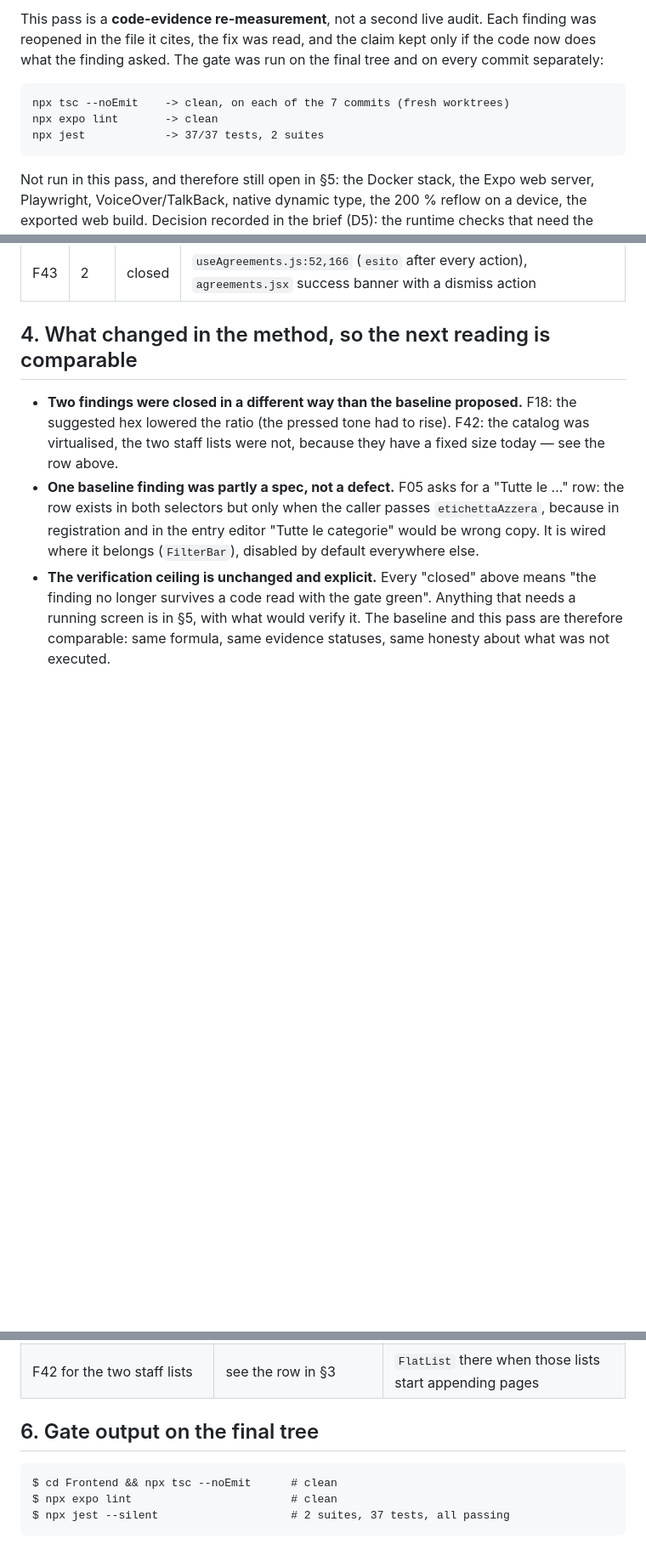
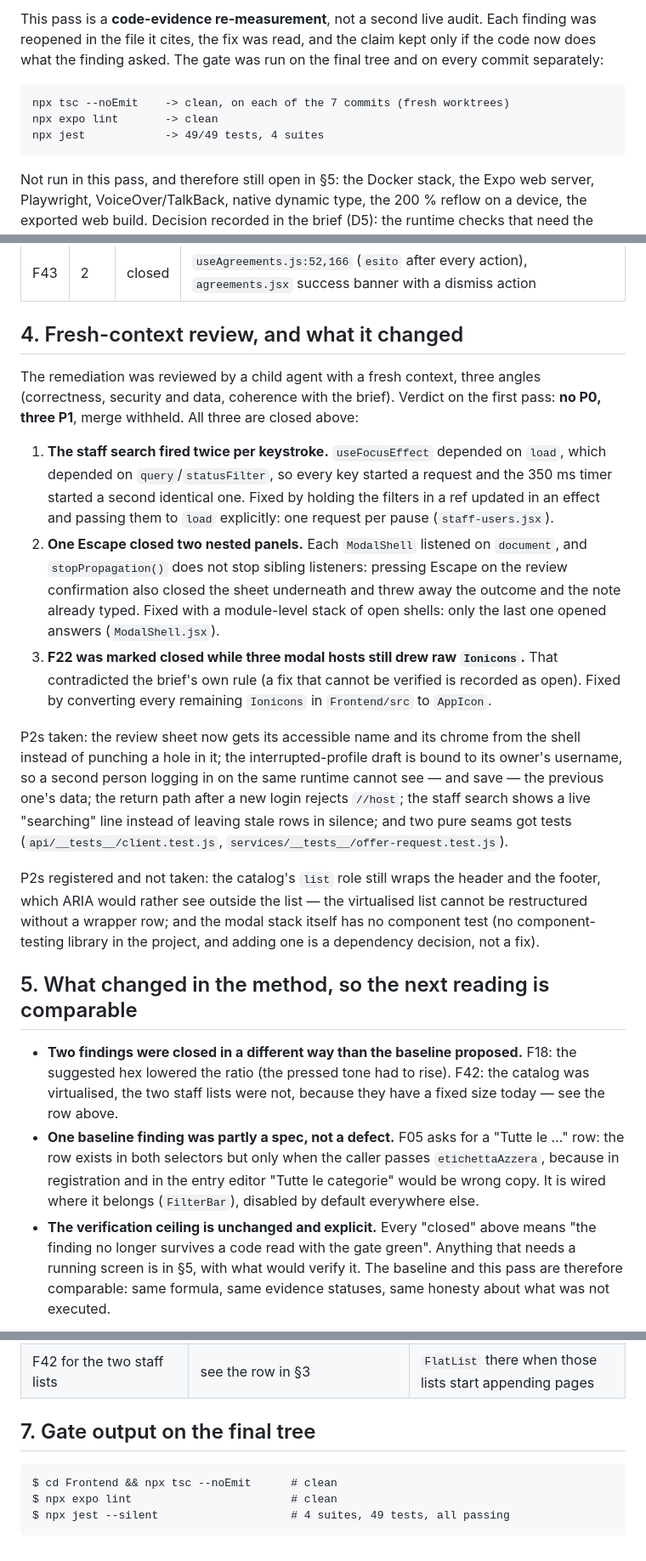
Before and after one commit to PetrosinoSimone99/ProjectWork, a Markdown page: docs/audits/ux-remediation-2026-11-10.md, 3 parts joined by grey strips. Shown at 85% size. Rendered like a GitHub page; blank space fills up the shorter version.

````diff
--- a/docs/audits/ux-remediation-2026-11-10.md
+++ b/docs/audits/ux-remediation-2026-11-10.md
@@ -23,7 +23,7 @@ tree and on every commit separately:
 ```text
 npx tsc --noEmit    -> clean, on each of the 7 commits (fresh worktrees)
 npx expo lint       -> clean
-npx jest            -> 37/37 tests, 2 suites
+npx jest            -> 49/49 tests, 4 suites
 ```
 
 Not run in this pass, and therefore still open in §5: the Docker stack, the Expo
@@ -135,7 +135,42 @@ re-grade a finding, it closes it.
 | F42 | 2 | **open** | The catalog is virtualised (`ServicesSection.jsx` is a `FlatList`, `index.jsx` mounts it under `Screen scroll={false}`). The two staff lists still render their rows inside `Screen`'s scroll view. Left open on purpose: those lists are a single server page of 50 rows with no append, so they do not grow, and wrapping them in `FlatList` meant moving ~90 lines of header JSX for no state that exists today. It is a recorded gap, not a silent one |
 | F43 | 2 | closed | `useAgreements.js:52,166` (`esito` after every action), `agreements.jsx` success banner with a dismiss action |
 
-## 4. What changed in the method, so the next reading is comparable
+## 4. Fresh-context review, and what it changed
+
+The remediation was reviewed by a child agent with a fresh context, three angles
+(correctness, security and data, coherence with the brief). Verdict on the first
+pass: **no P0, three P1**, merge withheld. All three are closed above:
+
+1. **The staff search fired twice per keystroke.** `useFocusEffect` depended on
+   `load`, which depended on `query`/`statusFilter`, so every key started a
+   request and the 350 ms timer started a second identical one. Fixed by holding
+   the filters in a ref updated in an effect and passing them to `load`
+   explicitly: one request per pause (`staff-users.jsx`).
+2. **One Escape closed two nested panels.** Each `ModalShell` listened on
+   `document`, and `stopPropagation()` does not stop sibling listeners: pressing
+   Escape on the review confirmation also closed the sheet underneath and threw
+   away the outcome and the note already typed. Fixed with a module-level stack
+   of open shells: only the last one opened answers (`ModalShell.jsx`).
+3. **F22 was marked closed while three modal hosts still drew raw `Ionicons`.**
+   That contradicted the brief's own rule (a fix that cannot be verified is
+   recorded as open). Fixed by converting every remaining `Ionicons` in
+   `Frontend/src` to `AppIcon`.
+
+P2s taken: the review sheet now gets its accessible name and its chrome from the
+shell instead of punching a hole in it; the interrupted-profile draft is bound to
+its owner's username, so a second person logging in on the same runtime cannot
+see — and save — the previous one's data; the return path after a new login
+rejects `//host`; the staff search shows a live "searching" line instead of
+leaving stale rows in silence; and two pure seams got tests
+(`api/__tests__/client.test.js`, `services/__tests__/offer-request.test.js`).
+
+P2s registered and not taken: the catalog's `list` role still wraps the header
+and the footer, which ARIA would rather see outside the list — the virtualised
+list cannot be restructured without a wrapper row; and the modal stack itself has
+no component test (no component-testing library in the project, and adding one
+is a dependency decision, not a fix).
+
+## 5. What changed in the method, so the next reading is comparable
 
 - **Two findings were closed in a different way than the baseline proposed.**
   F18: the suggested hex lowered the ratio (the pressed tone had to rise). F42:
@@ -168,10 +203,10 @@ pass deliberately did not run (D5):
 | Staff `q`/`accountStatus` filters against the real endpoint | needs the stack | one search and one status pill on `/staff-users` |
 | F42 for the two staff lists | see the row in §3 | `FlatList` there when those lists start appending pages |
 
-## 6. Gate output on the final tree
+## 7. Gate output on the final tree
 
 ```text
 $ cd Frontend && npx tsc --noEmit      # clean
 $ npx expo lint                        # clean
-$ npx jest --silent                    # 2 suites, 37 tests, all passing
+$ npx jest --silent                    # 4 suites, 49 tests, all passing
 ```
````
Also changed, not shown: other parts of docs/audits/ux-remediation-2026-11-10.md (+4 -4 lines), docs/changelog.md (+7 -3 lines), docs/decisions.md (+10 -0 lines).
